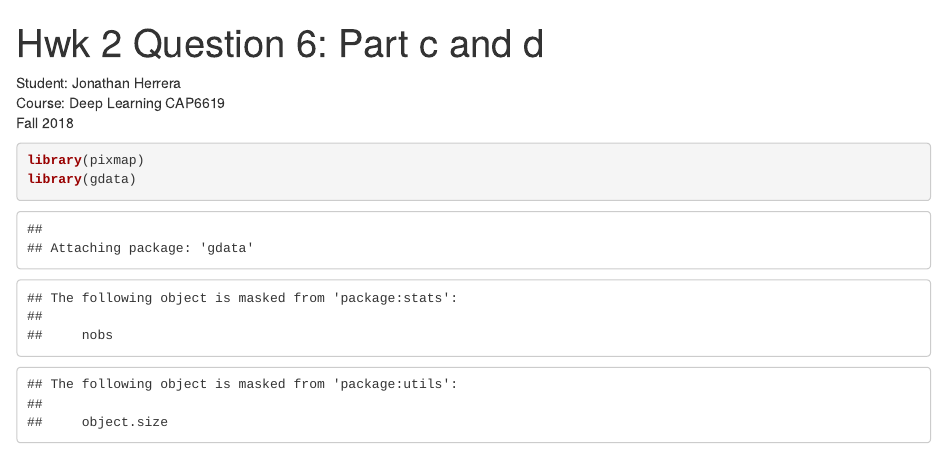
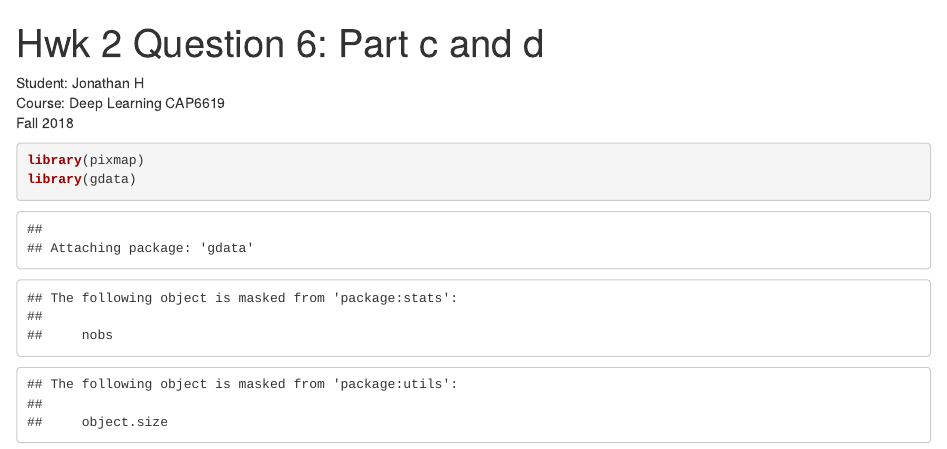
Before and after one commit to herrj1/R, an R Markdown document (imageAnalysis/app1/q6_1_4.Rmd): the page in a window 1100 px wide, from its top. Rendered offline with R 4.5, knitr and Pandoc, with nearby package versions; some code elsewhere in the file could not run offline.

Commit message:
Update q6_1_4.Rmd

```diff
--- a/imageAnalysis/app1/q6_1_4.Rmd
+++ b/imageAnalysis/app1/q6_1_4.Rmd
@@ -2,7 +2,7 @@
 title: 'Hwk 2 Question 6: Part c and d'
 output: html_notebook
 ---
-Student: Jonathan Herrera <br/>
+Student: Jonathan H<br/>
 Course: Deep Learning CAP6619 <br/>
 Fall 2018
 
```
